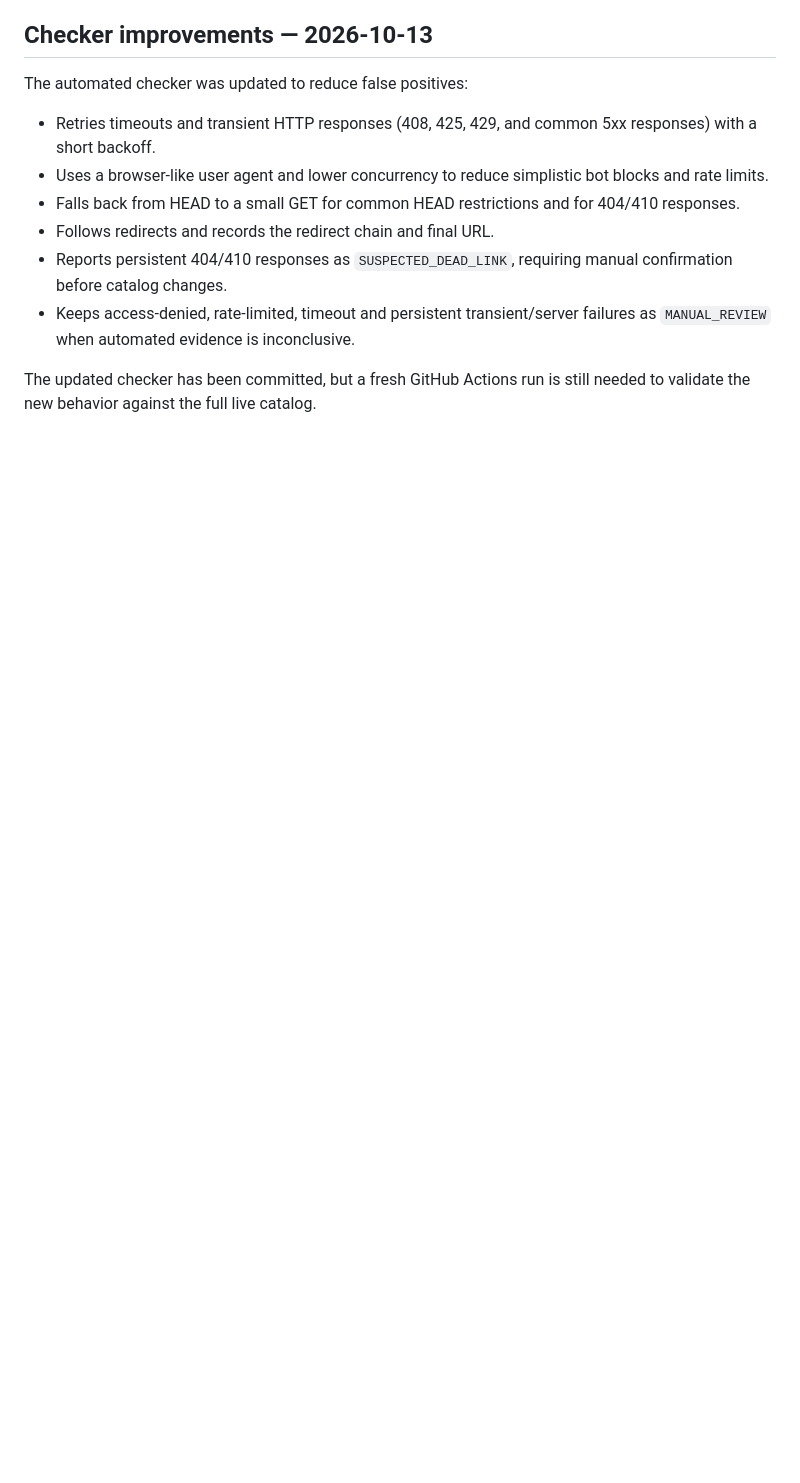
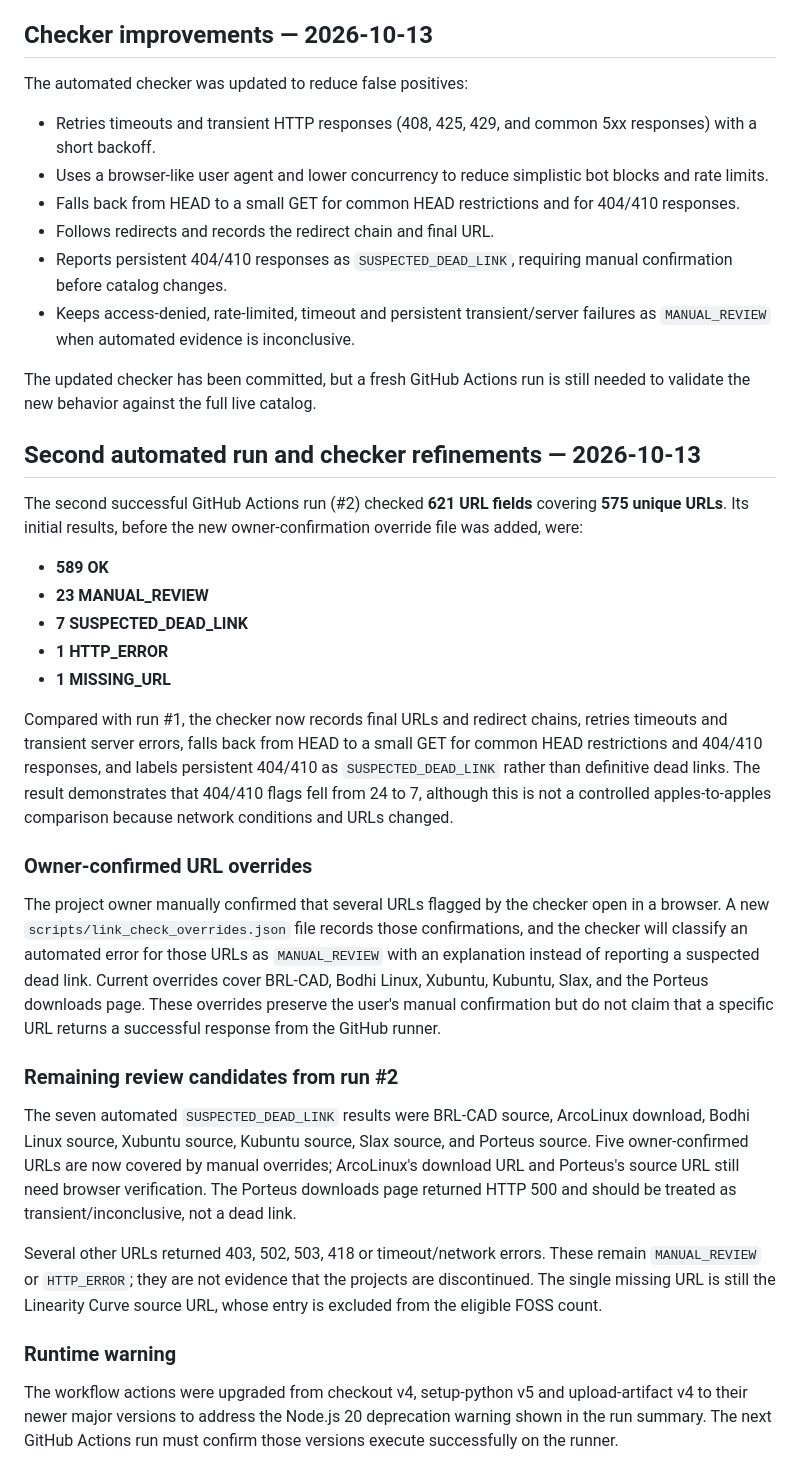
Before and after one commit to Kamino-88/foss-atlas, a Markdown page: CATALOG-LINK-STATUS-REVIEW.md, the part around the change. GitHub-like rendering; blank space fills up the shorter version.

Commit message:
Record second link-check results and manual overrides

```diff
--- a/CATALOG-LINK-STATUS-REVIEW.md
+++ b/CATALOG-LINK-STATUS-REVIEW.md
@@ -78,3 +78,30 @@ The automated checker was updated to reduce false positives:
 - Keeps access-denied, rate-limited, timeout and persistent transient/server failures as `MANUAL_REVIEW` when automated evidence is inconclusive.
 
 The updated checker has been committed, but a fresh GitHub Actions run is still needed to validate the new behavior against the full live catalog.
+
+
+## Second automated run and checker refinements — 2026-10-13
+
+The second successful GitHub Actions run (#2) checked **621 URL fields** covering **575 unique URLs**. Its initial results, before the new owner-confirmation override file was added, were:
+
+- **589 OK**
+- **23 MANUAL_REVIEW**
+- **7 SUSPECTED_DEAD_LINK**
+- **1 HTTP_ERROR**
+- **1 MISSING_URL**
+
+Compared with run #1, the checker now records final URLs and redirect chains, retries timeouts and transient server errors, falls back from HEAD to a small GET for common HEAD restrictions and 404/410 responses, and labels persistent 404/410 as `SUSPECTED_DEAD_LINK` rather than definitive dead links. The result demonstrates that 404/410 flags fell from 24 to 7, although this is not a controlled apples-to-apples comparison because network conditions and URLs changed.
+
+### Owner-confirmed URL overrides
+
+The project owner manually confirmed that several URLs flagged by the checker open in a browser. A new `scripts/link_check_overrides.json` file records those confirmations, and the checker will classify an automated error for those URLs as `MANUAL_REVIEW` with an explanation instead of reporting a suspected dead link. Current overrides cover BRL-CAD, Bodhi Linux, Xubuntu, Kubuntu, Slax, and the Porteus downloads page. These overrides preserve the user's manual confirmation but do not claim that a specific URL returns a successful response from the GitHub runner.
+
+### Remaining review candidates from run #2
+
+The seven automated `SUSPECTED_DEAD_LINK` results were BRL-CAD source, ArcoLinux download, Bodhi Linux source, Xubuntu source, Kubuntu source, Slax source, and Porteus source. Five owner-confirmed URLs are now covered by manual overrides; ArcoLinux's download URL and Porteus's source URL still need browser verification. The Porteus downloads page returned HTTP 500 and should be treated as transient/inconclusive, not a dead link.
+
+Several other URLs returned 403, 502, 503, 418 or timeout/network errors. These remain `MANUAL_REVIEW` or `HTTP_ERROR`; they are not evidence that the projects are discontinued. The single missing URL is still the Linearity Curve source URL, whose entry is excluded from the eligible FOSS count.
+
+### Runtime warning
+
+The workflow actions were upgraded from checkout v4, setup-python v5 and upload-artifact v4 to their newer major versions to address the Node.js 20 deprecation warning shown in the run summary. The next GitHub Actions run must confirm those versions execute successfully on the runner.
```
